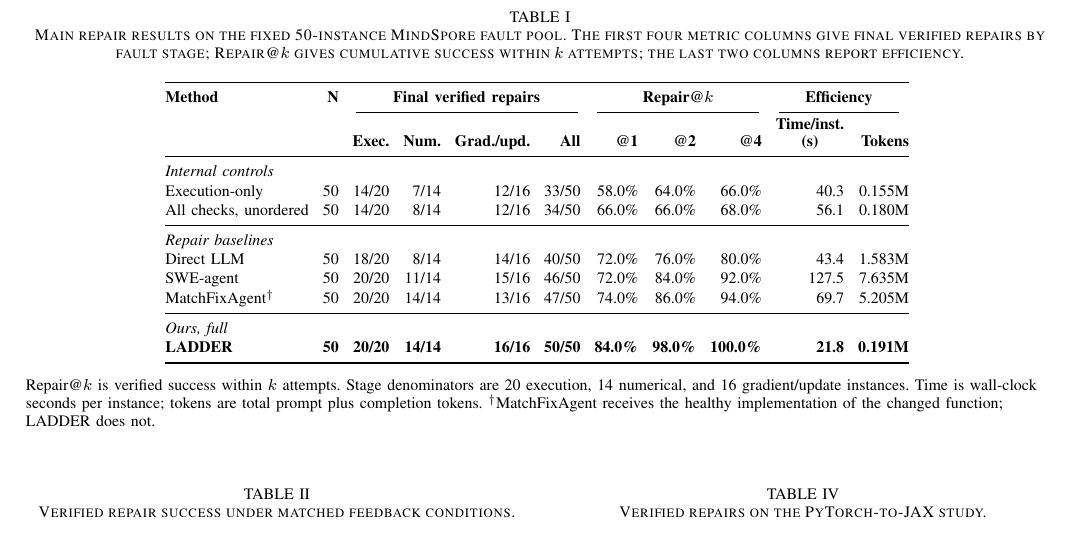
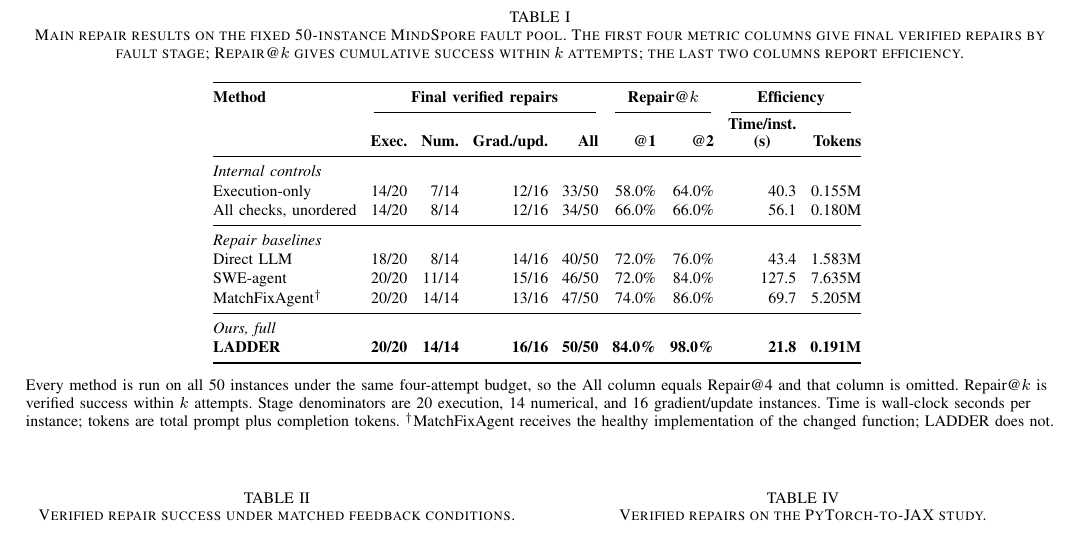
Before and after one commit to jayus71/migration_agent, a LaTeX paper (conference_101719.tex): part of page 6 of 8, cut so that both start at the same text. Compiled offline with pdfLaTeX; a missing font is replaced by an installed copy or a similar font; a LaTeX package or settings file that is missing is left out.

Commit message:
Drop two non-informative columns from Table I
N was constant at 50 for every row and is already in the caption.
Repair@4 was numerically identical to the All column for all six methods
(33/50 = 66.0%, ..., 50/50 = 100.0%), so it restated the same result in a
second format. 11 columns to 9, with a caption note recording the
equality so the omission is explicit.

Also aligned the RQ1 prose, which cited a '94.0%' cell that is now
read as 47/50 in the All column.

```diff
--- a/conference_101719.tex
+++ b/conference_101719.tex
@@ -197,28 +197,28 @@ Table~\ref{tab:main-results} shows a clear advantage for LADDER under the shared
 \footnotesize
 \setlength{\tabcolsep}{3.5pt}
 \renewcommand{\arraystretch}{1.08}
-\begin{tabular}{@{}lrrrrrrrrrr@{}}
+\begin{tabular}{@{}lrrrrrrrr@{}}
 \toprule
-\textbf{Method} & \textbf{N} & \multicolumn{4}{c}{\textbf{Final verified repairs}} & \multicolumn{3}{c}{\textbf{Repair@$k$}} & \multicolumn{2}{c}{\textbf{Efficiency}} \\
-\cmidrule(lr){3-6}\cmidrule(lr){7-9}\cmidrule(lr){10-11}
- & & \textbf{Exec.} & \textbf{Num.} & \textbf{Grad./upd.} & \textbf{All} & \textbf{@1} & \textbf{@2} & \textbf{@4} & \shortstack{\textbf{Time/inst.}\\\textbf{(s)}} & \textbf{Tokens} \\
+\textbf{Method} & \multicolumn{4}{c}{\textbf{Final verified repairs}} & \multicolumn{2}{c}{\textbf{Repair@$k$}} & \multicolumn{2}{c}{\textbf{Efficiency}} \\
+\cmidrule(lr){2-5}\cmidrule(lr){6-7}\cmidrule(lr){8-9}
+ & \textbf{Exec.} & \textbf{Num.} & \textbf{Grad./upd.} & \textbf{All} & \textbf{@1} & \textbf{@2} & \shortstack{\textbf{Time/inst.}\\\textbf{(s)}} & \textbf{Tokens} \\
 \midrule
-\multicolumn{11}{@{}l}{\textit{Internal controls}} \\
-Execution-only          & 50 & 14/20 & 7/14  & 12/16 & 33/50 & 58.0\% & 64.0\% & 66.0\% & 40.3  & 0.155M \\
-All checks, unordered   & 50 & 14/20 & 8/14  & 12/16 & 34/50 & 66.0\% & 66.0\% & 68.0\% & 56.1  & 0.180M \\
+\multicolumn{9}{@{}l}{\textit{Internal controls}} \\
+Execution-only          & 14/20 & 7/14  & 12/16 & 33/50 & 58.0\% & 64.0\% & 40.3  & 0.155M \\
+All checks, unordered   & 14/20 & 8/14  & 12/16 & 34/50 & 66.0\% & 66.0\% & 56.1  & 0.180M \\
 \midrule
-\multicolumn{11}{@{}l}{\textit{Repair baselines}} \\
-Direct LLM              & 50 & 18/20 & 8/14  & 14/16 & 40/50 & 72.0\% & 76.0\% & 80.0\% & 43.4  & 1.583M \\
-SWE-agent               & 50 & 20/20 & 11/14 & 15/16 & 46/50 & 72.0\% & 84.0\% & 92.0\% & 127.5 & 7.635M \\
-MatchFixAgent$^\dagger$ & 50 & 20/20 & 14/14 & 13/16 & 47/50 & 74.0\% & 86.0\% & 94.0\% & 69.7  & 5.205M \\
+\multicolumn{9}{@{}l}{\textit{Repair baselines}} \\
+Direct LLM              & 18/20 & 8/14  & 14/16 & 40/50 & 72.0\% & 76.0\% & 43.4  & 1.583M \\
+SWE-agent               & 20/20 & 11/14 & 15/16 & 46/50 & 72.0\% & 84.0\% & 127.5 & 7.635M \\
+MatchFixAgent$^\dagger$ & 20/20 & 14/14 & 13/16 & 47/50 & 74.0\% & 86.0\% & 69.7  & 5.205M \\
 \midrule
-\multicolumn{11}{@{}l}{\textit{Ours, full}} \\
-\textbf{LADDER}         & \textbf{50} & \textbf{20/20} & \textbf{14/14} & \textbf{16/16} & \textbf{50/50} & \textbf{84.0\%} & \textbf{98.0\%} & \textbf{100.0\%} & \textbf{21.8} & \textbf{0.191M} \\
+\multicolumn{9}{@{}l}{\textit{Ours, full}} \\
+\textbf{LADDER}         & \textbf{20/20} & \textbf{14/14} & \textbf{16/16} & \textbf{50/50} & \textbf{84.0\%} & \textbf{98.0\%} & \textbf{21.8} & \textbf{0.191M} \\
 \bottomrule
 \end{tabular}
 \vspace{2pt}
 \begin{flushleft}
-\footnotesize Repair@$k$ is verified success within $k$ attempts. Stage denominators are 20 execution, 14 numerical, and 16 gradient/update instances. Time is wall-clock seconds per instance; tokens are total prompt plus completion tokens. $^\dagger$MatchFixAgent receives the healthy implementation of the changed function; LADDER does not.
+\footnotesize Every method is run on all 50 instances under the same four-attempt budget, so the All column equals Repair@4 and that column is omitted. Repair@$k$ is verified success within $k$ attempts. Stage denominators are 20 execution, 14 numerical, and 16 gradient/update instances. Time is wall-clock seconds per instance; tokens are total prompt plus completion tokens. $^\dagger$MatchFixAgent receives the healthy implementation of the changed function; LADDER does not.
 \end{flushleft}
 \end{table*}
 
```
Also changed, not shown: conference_101719.tex (2 more changed lines).
